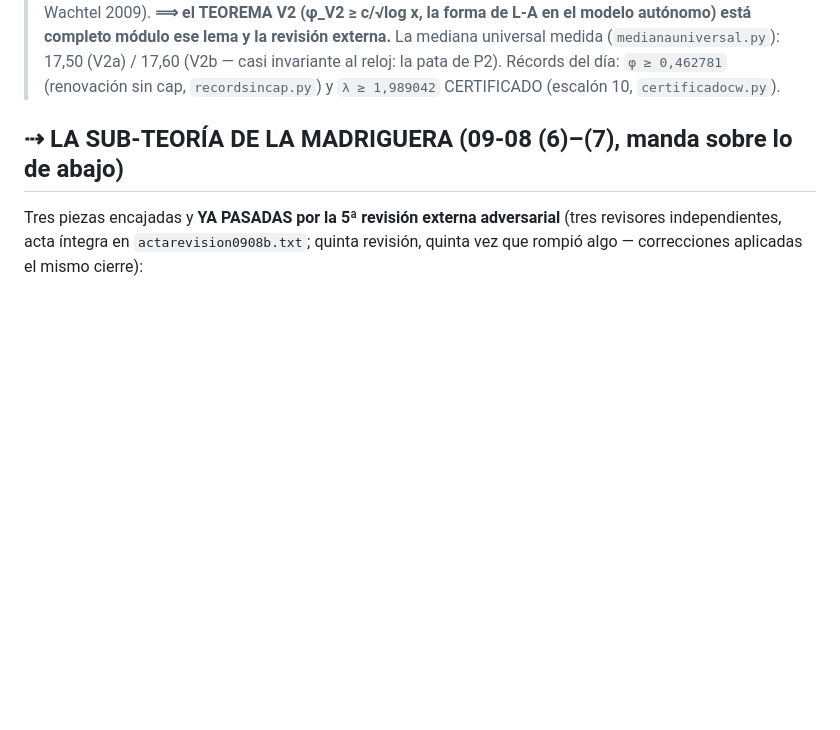
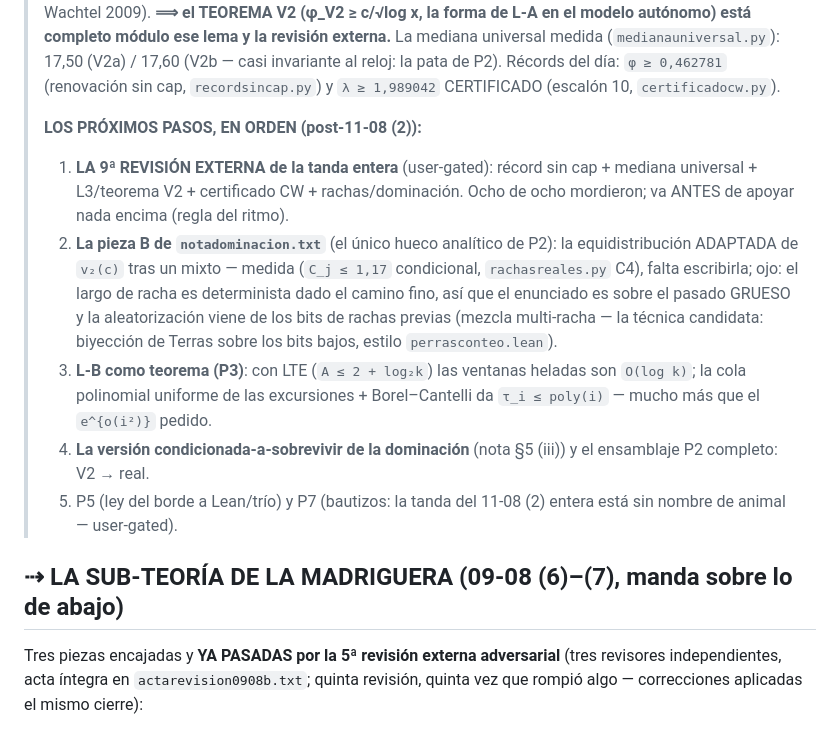
Before and after one commit to theswordofthemorning/conjeturadecollazpython, a Markdown page: RutaTeoremas.md, the part around the change. Drawn GitHub-style; blank space fills up the shorter version.

Commit message:
EL ARRANQUE DE LA PROXIMA SESION, AFILADO (RutaTeoremas.md): los proximos pasos en orden post-11-08 (2) -- 1. la 9a revision externa de la tanda entera (user-gated, va ANTES de apoyar nada encima), 2. la pieza B de notadominacion (la equidistribucion adaptada, con el aviso fino: el largo de racha es determinista dado el camino fino, el enunciado es sobre el pasado grueso y la aleatorizacion es mezcla multi-racha), 3. L-B via LTE + Borel-Cantelli, 4. la version condicionada y el ensamblaje P2, 5. P5/P7 (bautizos user-gated: la tanda entera del dia sin nombre de animal).
Co-Authored-By: Claude Fable 5 <noreply@anthropic.com>

```diff
--- a/RutaTeoremas.md
+++ b/RutaTeoremas.md
@@ -173,6 +173,28 @@ del 03-08). Lo que pasó después, en orden (detalle en `bitacora.md`):
 > invariante al reloj: la pata de P2). Récords del día: `φ ≥
 > 0,462781` (renovación sin cap, `recordsincap.py`) y `λ ≥
 > 1,989042` CERTIFICADO (escalón 10, `certificadocw.py`).
+>
+> **LOS PRÓXIMOS PASOS, EN ORDEN (post-11-08 (2)):**
+> 1. **LA 9ª REVISIÓN EXTERNA de la tanda entera** (user-gated):
+>    récord sin cap + mediana universal + L3/teorema V2 + certificado
+>    CW + rachas/dominación. Ocho de ocho mordieron; va ANTES de
+>    apoyar nada encima (regla del ritmo).
+> 2. **La pieza B de `notadominacion.txt`** (el único hueco analítico
+>    de P2): la equidistribución ADAPTADA de `v₂(c)` tras un mixto —
+>    medida (`C_j ≤ 1,17` condicional, `rachasreales.py` C4), falta
+>    escribirla; ojo: el largo de racha es determinista dado el
+>    camino fino, así que el enunciado es sobre el pasado GRUESO y
+>    la aleatorización viene de los bits de rachas previas (mezcla
+>    multi-racha — la técnica candidata: biyección de Terras sobre
+>    los bits bajos, estilo `perrasconteo.lean`).
+> 3. **L-B como teorema (P3)**: con LTE (`A ≤ 2 + log₂k`) las
+>    ventanas heladas son `O(log k)`; la cola polinomial uniforme de
+>    las excursiones + Borel–Cantelli da `τ_i ≤ poly(i)` — mucho más
+>    que el `e^{o(i²)}` pedido.
+> 4. **La versión condicionada-a-sobrevivir de la dominación**
+>    (nota §5 (iii)) y el ensamblaje P2 completo: V2 → real.
+> 5. P5 (ley del borde a Lean/trío) y P7 (bautizos: la tanda del
+>    11-08 (2) entera está sin nombre de animal — user-gated).
 
 ## ⇢ LA SUB-TEORÍA DE LA MADRIGUERA (09-08 (6)–(7), manda sobre lo de abajo)
 
```
